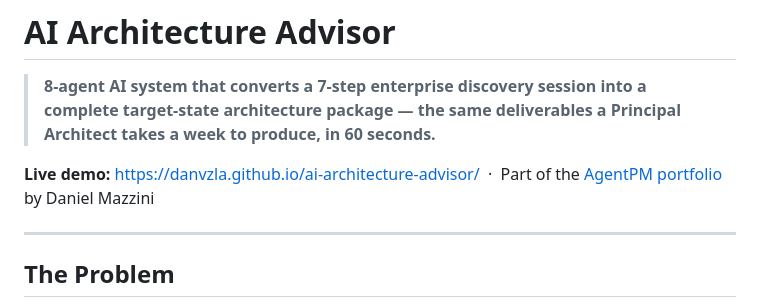
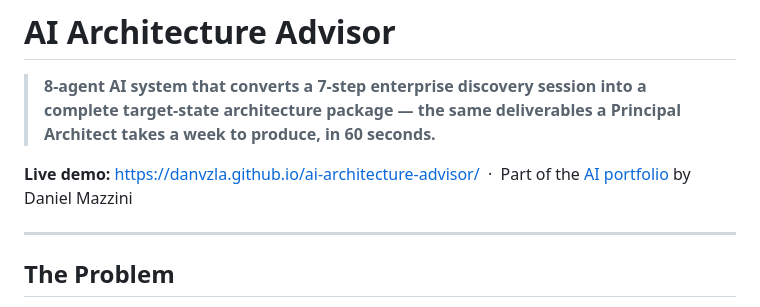
Before and after one commit to danvzla/ai-architecture-advisor, a Markdown page: README.md, the part around the change. Rendered like a GitHub page.

Commit message:
Fix portfolio link in README
Updated portfolio link in README.md.

```diff
--- a/README.md
+++ b/README.md
@@ -3,7 +3,7 @@
 > **8-agent AI system that converts a 7-step enterprise discovery session into a complete target-state architecture package — the same deliverables a Principal Architect takes a week to produce, in 60 seconds.**
 
 **Live demo:** https://danvzla.github.io/ai-architecture-advisor/
-&nbsp;·&nbsp; Part of the [AgentPM portfolio](https://github.com/danvzla) by Daniel Mazzini
+&nbsp;·&nbsp; Part of the [AI portfolio](https://github.com/danvzla) by Daniel Mazzini
 
 ---
 
```
